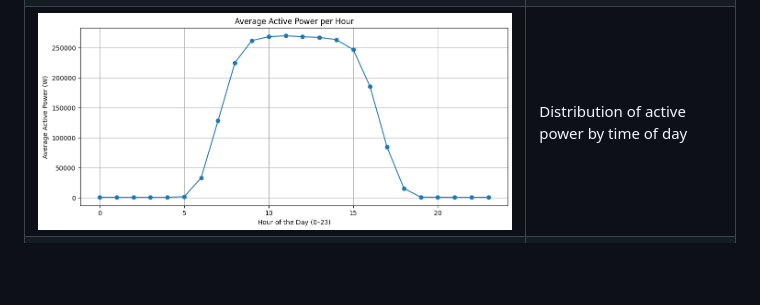
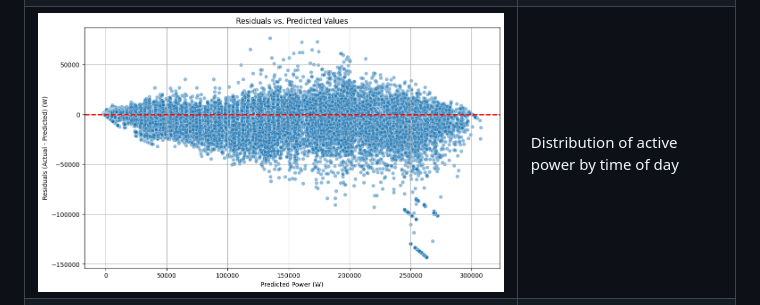
Before and after one commit to AI-UNIT-IT-KKU/solar_pred, a Markdown page: README.md, the part around the change. Rendered like a GitHub page; blank space fills up the shorter version.

```diff
--- a/README.md
+++ b/README.md
@@ -71,7 +71,7 @@ TimeSeriesSplit with `n_splits=5` to ensure temporal consistency.
 |----------------|-------------|
 | ![corr](img/corr.png) | Correlation heatmap between major features |
 | ![relationship_features](img/relationship_features.png) | Relationship between features and target |
-| ![distribution_of_active_power_during_hours](img/distribution_of_active_power_during_hours.png) | Distribution of active power by time of day |
+| ![distribution_of_active_power_during_hours](img/actvvsored.png) | Distribution of active power by time of day |
 | ![visula_part_of_day_power](img/visula_part_of_day_power.png) | Power production pattern throughout the day |
 | ![peak](img/peak.png) | Predicted vs. Actual during peak hours |
 | ![actual_vs_predict](img/actual_vs_predict.png) | Full-day prediction comparison |
```
